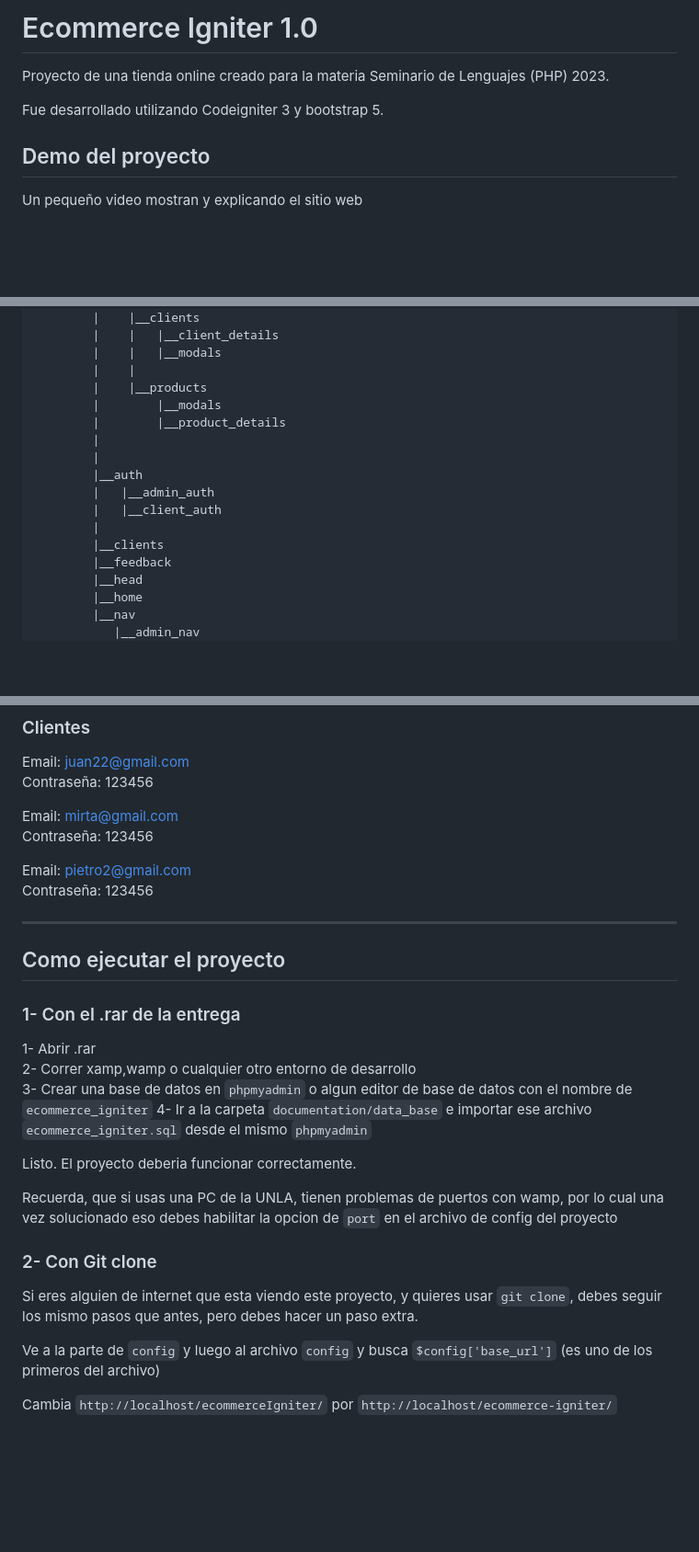
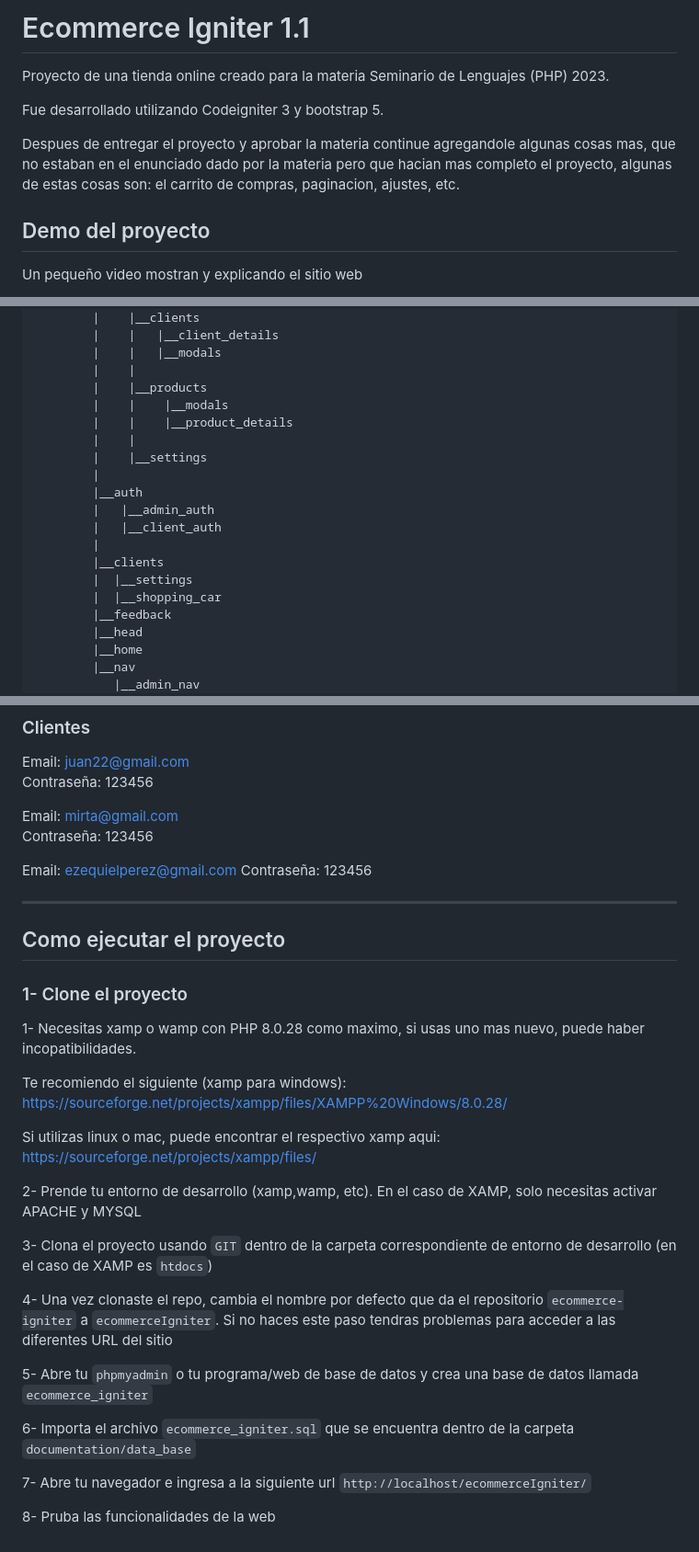
Before and after one commit to Boniich/ecommerce-igniter, a Markdown page: readme.md, 3 parts joined by grey strips. Shown at 92% size. Rendered like a GitHub page; blank space fills up the shorter version.

Commit message:
feat: update readme

```diff
--- a/readme.md
+++ b/readme.md
@@ -1,8 +1,10 @@
-# Ecommerce Igniter 1.0
+# Ecommerce Igniter 1.1
 
 Proyecto de una tienda online creado para la materia Seminario de Lenguajes (PHP) 2023.
 
 Fue desarrollado utilizando Codeigniter 3 y bootstrap 5.
+
+Despues de entregar el proyecto y aprobar la materia continue agregandole algunas cosas mas, que no estaban en el enunciado dado por la materia pero que hacian mas completo el proyecto, algunas de estas cosas son: el carrito de compras, paginacion, ajustes, etc.
 
 ## Demo del proyecto
 
@@ -63,15 +82,18 @@ GitHub: https://github.com/Boniich
         |    |   |__modals
         |    |
         |    |__products
-        |        |__modals
-        |        |__product_details
-        |
+        |    |    |__modals
+        |    |    |__product_details
+        |    |
+        |    |__settings
         |
         |__auth
         |   |__admin_auth
         |   |__client_auth
         |
         |__clients
+        |  |__settings
+        |  |__shopping_car
         |__feedback
         |__head
         |__home
@@ -103,28 +125,31 @@ Contraseña: 123456
 Email: mirta@gmail.com
 Contraseña: 123456
 
-Email: pietro2@gmail.com
+Email: ezequielperez@gmail.com
 Contraseña: 123456
 
 ---
 
 ## Como ejecutar el proyecto
 
-### 1- Con el .rar de la entrega
+### 1- Clone el proyecto
 
-1- Abrir .rar
-2- Correr xamp,wamp o cualquier otro entorno de desarrollo
-3- Crear una base de datos en `phpmyadmin` o algun editor de base de datos con el nombre de `ecommerce_igniter`
-4- Ir a la carpeta `documentation/data_base` e importar ese archivo `ecommerce_igniter.sql` desde el mismo `phpmyadmin`
+1- Necesitas xamp o wamp con PHP 8.0.28 como maximo, si usas uno mas nuevo, puede haber incopatibilidades.
 
-Listo. El proyecto deberia funcionar correctamente.
+Te recomiendo el siguiente (xamp para windows): https://sourceforge.net/projects/xampp/files/XAMPP%20Windows/8.0.28/
 
-Recuerda, que si usas una PC de la UNLA, tienen problemas de puertos con wamp, por lo cual una vez solucionado eso debes habilitar la opcion de `port` en el archivo de config del proyecto
+Si utilizas linux o mac, puede encontrar el respectivo xamp aqui: https://sourceforge.net/projects/xampp/files/
 
-### 2- Con Git clone
+2- Prende tu entorno de desarrollo (xamp,wamp, etc). En el caso de XAMP, solo necesitas activar APACHE y MYSQL
 
-Si eres alguien de internet que esta viendo este proyecto, y quieres usar `git clone`, debes seguir los mismo pasos que antes, pero debes hacer un paso extra.
+3- Clona el proyecto usando `GIT` dentro de la carpeta correspondiente de entorno de desarrollo (en el caso de XAMP es `htdocs`)
 
-Ve a la parte de `config` y luego al archivo `config` y busca `$config['base_url']` (es uno de los primeros del archivo)
+4- Una vez clonaste el repo, cambia el nombre por defecto que da el repositorio `ecommerce-igniter` a `ecommerceIgniter`. Si no haces este paso tendras problemas para acceder a las diferentes URL del sitio
 
-Cambia `http://localhost/ecommerceIgniter/` por `http://localhost/ecommerce-igniter/`
+5- Abre tu `phpmyadmin` o tu programa/web de base de datos y crea una base de datos llamada `ecommerce_igniter`
+
+6- Importa el archivo `ecommerce_igniter.sql` que se encuentra dentro de la carpeta `documentation/data_base`
+
+7- Abre tu navegador e ingresa a la siguiente url `http://localhost/ecommerceIgniter/`
+
+8- Pruba las funcionalidades de la web
```
Also changed, not shown: other parts of readme.md (+18 -1 lines).
